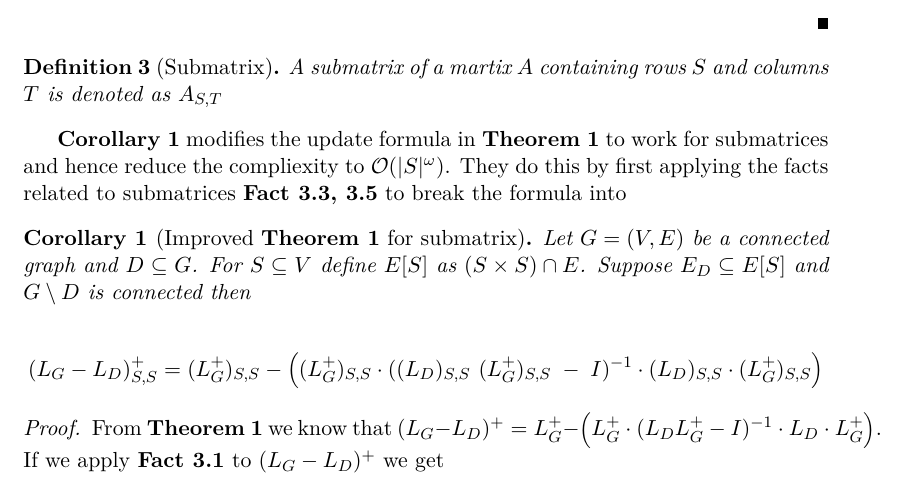
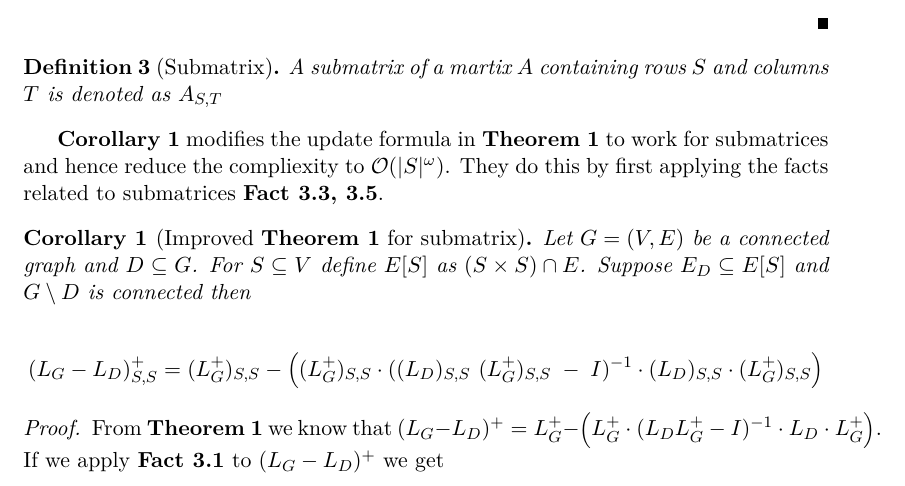
Before and after one commit to bhi5hmaraj/masters-thesis, a LaTeX thesis (thesis/main.tex, which reads thesis/Chapters/Chapter4.tex): part of page 28 of 35, cut so that both start at the same text. Compiled offline with pdfLaTeX.

Commit message:
added more content

```diff
--- a/thesis/Chapters/Chapter4.tex
+++ b/thesis/Chapters/Chapter4.tex
@@ -310,7 +310,7 @@ $$ (L_G - L_D)^+ = \laplacian - \left( \laplacian \cdot (L_D\laplacian-I)^{-1} \
  A submatrix of a martix $A$ containing rows $S$ and columns $T$ is denoted as $A_{S,T}$
 \end{HXd}
 
-\textbf{Corollary 1} modifies the update formula in \textbf{Theorem 1} to work for submatrices and hence reduce the compliexity to $\mathcal{O}(|S|^{\omega})$. They do this by first applying the facts related to submatrices \textbf{Fact 3.3, 3.5} to break the formula into
+\textbf{Corollary 1} modifies the update formula in \textbf{Theorem 1} to work for submatrices and hence reduce the compliexity to $\mathcal{O}(|S|^{\omega})$. They do this by first applying the facts related to submatrices \textbf{Fact 3.3, 3.5}.
 \begin{HXc}[Improved \textbf{Theorem 1} for submatrix]
   Let $G=(V,E)$ be a connected graph and $D \subseteq G$. For $S \subseteq V$ define $ E[S] $ as $(S \times S) \cap E$. Suppose $E_D \subseteq E[S]$ and  $G \setminus D$ is connected then
 
```
Also changed, not shown: thesis/main.bbl, thesis/main.pdf, 7 other files.
